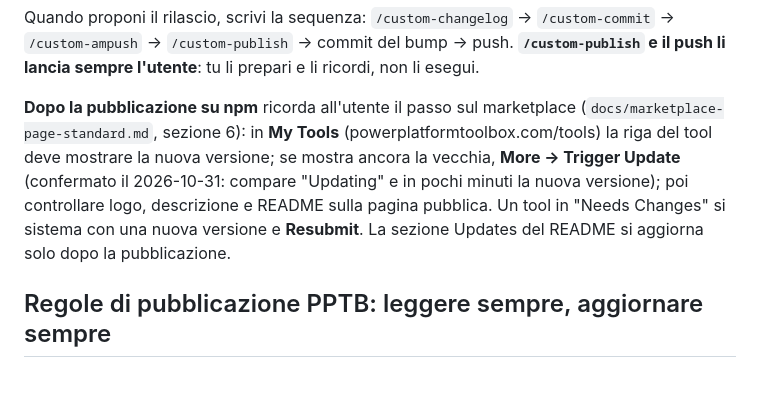
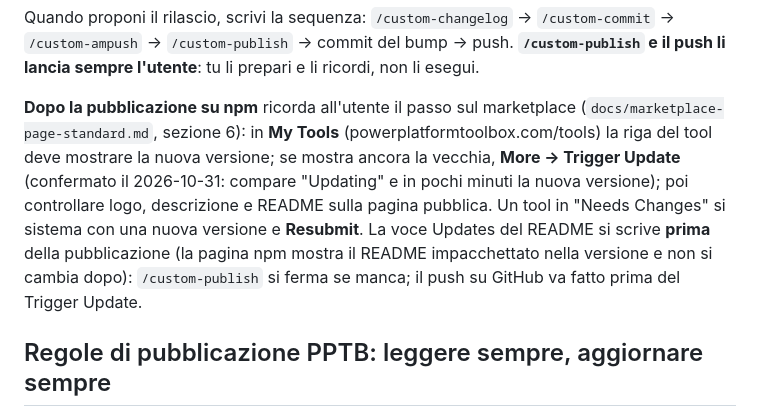
Before and after one commit to vincenzosgueradev/copilot-agent-nameplate, a Markdown page: CLAUDE.md, the part around the change. Drawn GitHub-style; blank space fills up the shorter version.

Commit message:
chore(claude): stop the release when the README Updates entry is missing
Co-Authored-By: Claude Sonnet 5.5 <noreply@anthropic.com>

```diff
--- a/CLAUDE.md
+++ b/CLAUDE.md
@@ -42,7 +42,7 @@ Se il codice è stato **stravolto** (molti file, flusso riscritto, tipi o contra
 
 Quando proponi il rilascio, scrivi la sequenza: `/custom-changelog` → `/custom-commit` → `/custom-ampush` → `/custom-publish` → commit del bump → push. **`/custom-publish` e il push li lancia sempre l'utente**: tu li prepari e li ricordi, non li esegui.
 
-**Dopo la pubblicazione su npm** ricorda all'utente il passo sul marketplace (`docs/marketplace-page-standard.md`, sezione 6): in **My Tools** (powerplatformtoolbox.com/tools) la riga del tool deve mostrare la nuova versione; se mostra ancora la vecchia, **More → Trigger Update** (confermato il 2026-10-31: compare "Updating" e in pochi minuti la nuova versione); poi controllare logo, descrizione e README sulla pagina pubblica. Un tool in "Needs Changes" si sistema con una nuova versione e **Resubmit**. La sezione Updates del README si aggiorna solo dopo la pubblicazione.
+**Dopo la pubblicazione su npm** ricorda all'utente il passo sul marketplace (`docs/marketplace-page-standard.md`, sezione 6): in **My Tools** (powerplatformtoolbox.com/tools) la riga del tool deve mostrare la nuova versione; se mostra ancora la vecchia, **More → Trigger Update** (confermato il 2026-10-31: compare "Updating" e in pochi minuti la nuova versione); poi controllare logo, descrizione e README sulla pagina pubblica. Un tool in "Needs Changes" si sistema con una nuova versione e **Resubmit**. La voce Updates del README si scrive **prima** della pubblicazione (la pagina npm mostra il README impacchettato nella versione e non si cambia dopo): `/custom-publish` si ferma se manca; il push su GitHub va fatto prima del Trigger Update.
 
 ## Regole di pubblicazione PPTB: leggere sempre, aggiornare sempre
 
```
Also changed, not shown: 1 other file.
